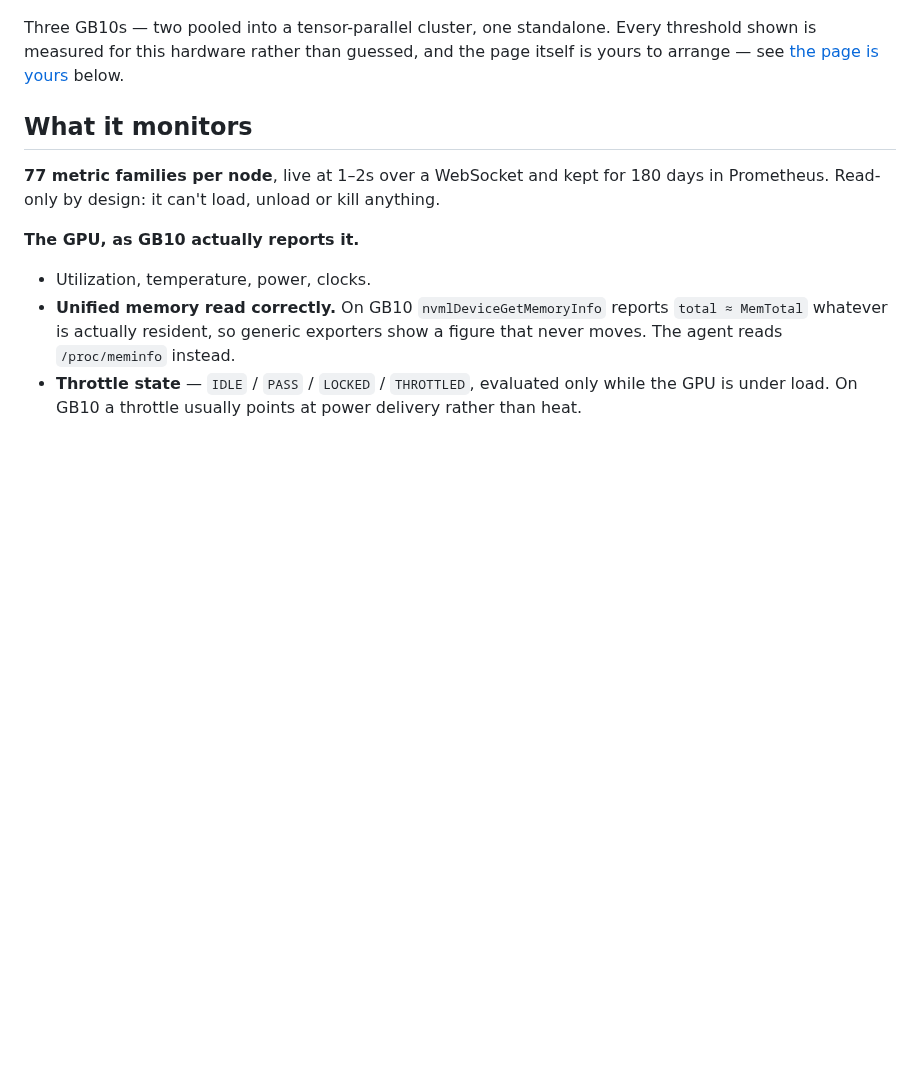
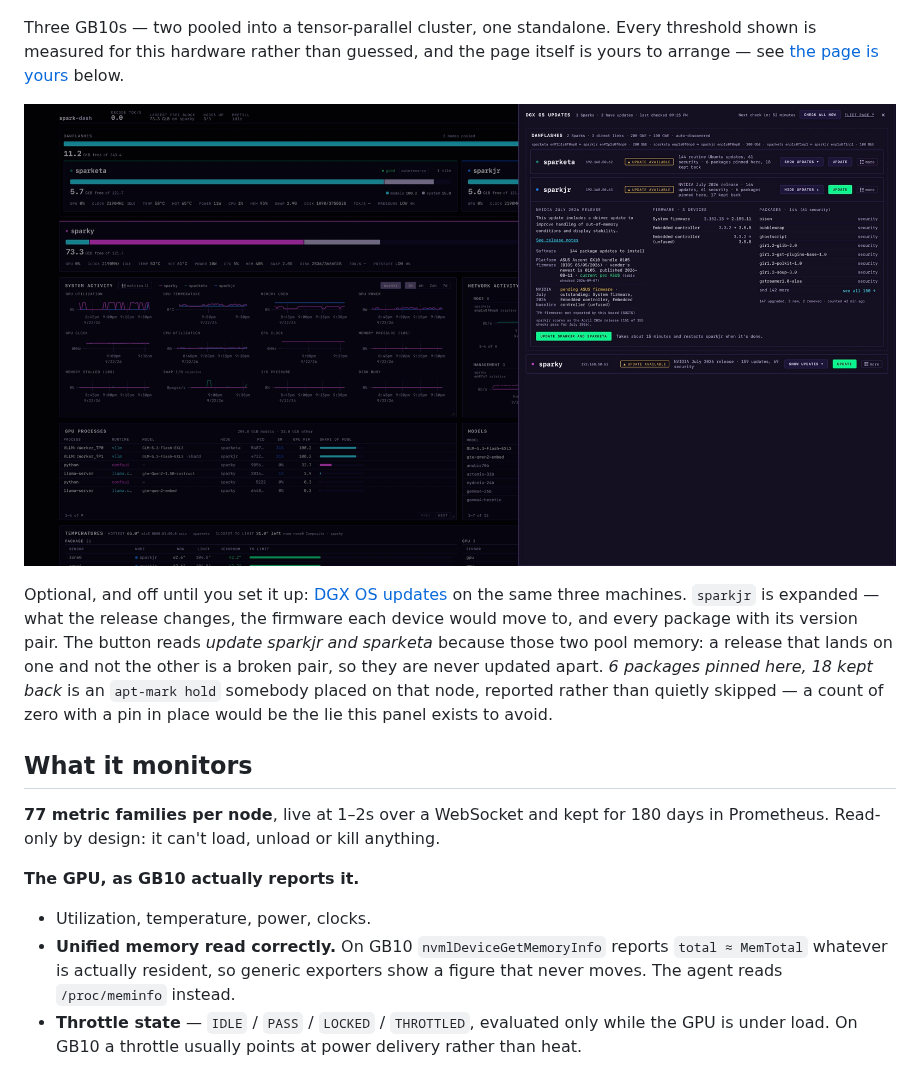
Before and after one commit to anakronox/spark-dash, a Markdown page: README.md, the part around the change. Rendered like a GitHub page; pictures changed too: Screenshot-dgx-os-updates.jpg (added); blank space fills up the shorter version.

Commit message:
README: a screenshot of DGX OS updates under the dashboard one
2878px wide to match Screenshot.jpg, JPEG at 486 KB against its 786 KB.

The caption points at the two things in the shot that are not obvious. The
button reads "update sparkjr and sparketa" because those two pool memory — a
release that lands on one and not the other is a broken pair, so they are
never updated apart. And "6 packages pinned here, 18 kept back" is an
apt-mark hold somebody placed on that node, reported rather than quietly
skipped, which is the whole point: a count of zero with a pin in place is
exactly the lie the panel exists to avoid.

Co-Authored-By: Claude Opus 5 <noreply@anthropic.com>
Claude-Session: https://claude.ai/code/session_014xqZPsX5ENivpdEkC2aqkx

```diff
--- a/README.md
+++ b/README.md
@@ -12,6 +12,18 @@ Supports single node and clusters.
 Three GB10s — two pooled into a tensor-parallel cluster, one standalone. Every
 threshold shown is measured for this hardware rather than guessed, and the page
 itself is yours to arrange — see [the page is yours](#the-page-is-yours) below.
+
+![DGX OS updates open over the dashboard: three Sparks listed with their release and update counts, sparkjr expanded to show what the July 2026 release changes, the firmware each device would move to, and the package list with security updates marked](Screenshot-dgx-os-updates.jpg)
+
+Optional, and off until you set it up:
+[DGX OS updates](#5-optional-dgx-os-updates) on the same three machines.
+`sparkjr` is expanded — what the release changes, the firmware each device
+would move to, and every package with its version pair. The button reads
+*update sparkjr and sparketa* because those two pool memory: a release that
+lands on one and not the other is a broken pair, so they are never updated
+apart. *6 packages pinned here, 18 kept back* is an `apt-mark hold` somebody
+placed on that node, reported rather than quietly skipped — a count of zero
+with a pin in place would be the lie this panel exists to avoid.
 
 ## What it monitors
 
```
